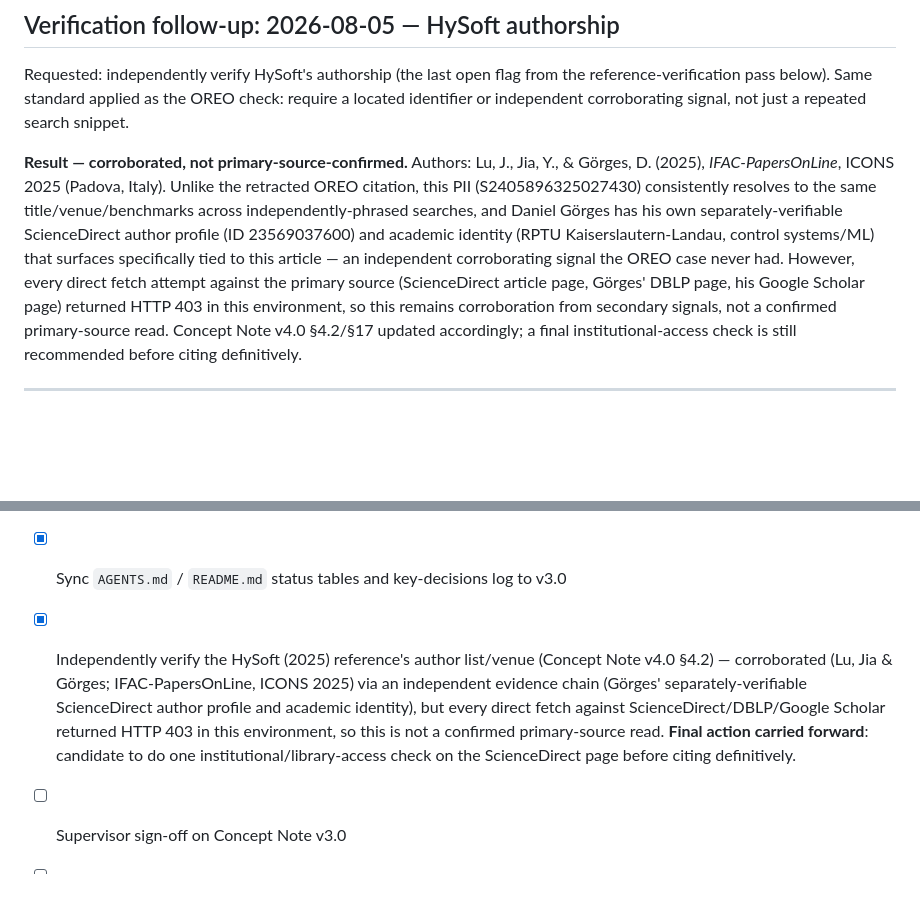
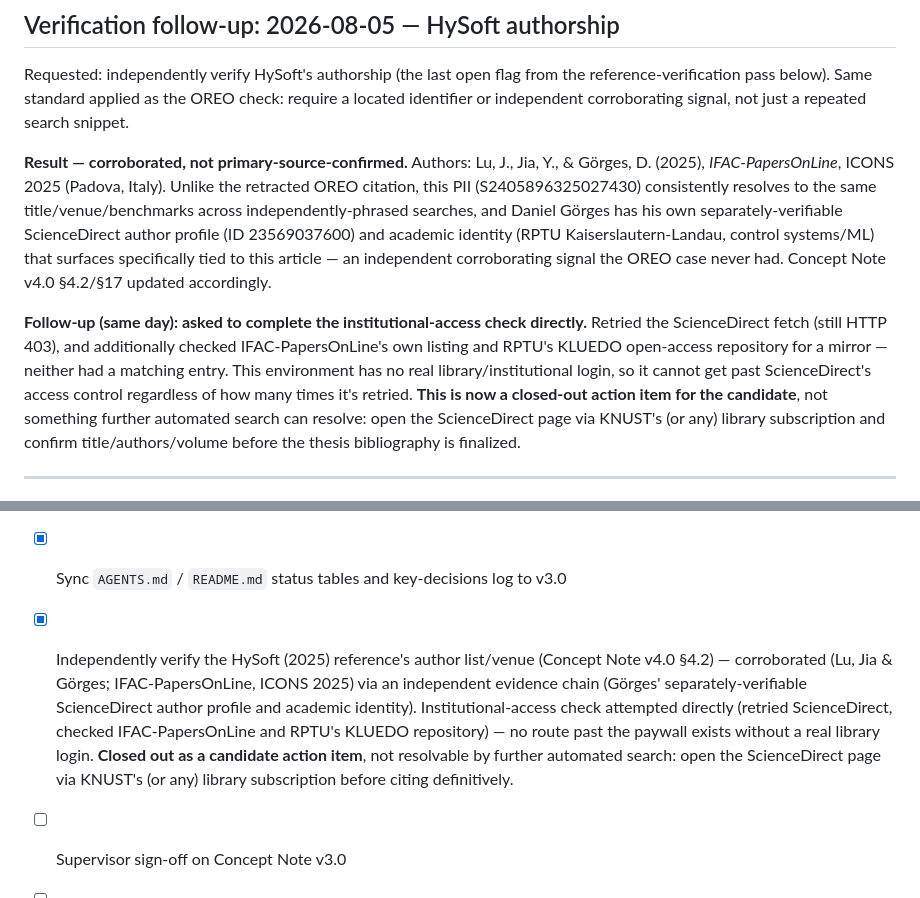
Before and after one commit to Deugs/Gabriel, a Markdown page: docs/supervisor_feedback_log.md, 2 parts joined by grey strips. GitHub-like rendering; blank space fills up the shorter version.

```diff
--- a/docs/supervisor_feedback_log.md
+++ b/docs/supervisor_feedback_log.md
@@ -6,7 +6,9 @@
 
 Requested: independently verify HySoft's authorship (the last open flag from the reference-verification pass below). Same standard applied as the OREO check: require a located identifier or independent corroborating signal, not just a repeated search snippet.
 
-**Result — corroborated, not primary-source-confirmed.** Authors: Lu, J., Jia, Y., & Görges, D. (2025), *IFAC-PapersOnLine*, ICONS 2025 (Padova, Italy). Unlike the retracted OREO citation, this PII (S2405896325027430) consistently resolves to the same title/venue/benchmarks across independently-phrased searches, and Daniel Görges has his own separately-verifiable ScienceDirect author profile (ID 23569037600) and academic identity (RPTU Kaiserslautern-Landau, control systems/ML) that surfaces specifically tied to this article — an independent corroborating signal the OREO case never had. However, every direct fetch attempt against the primary source (ScienceDirect article page, Görges' DBLP page, his Google Scholar page) returned HTTP 403 in this environment, so this remains corroboration from secondary signals, not a confirmed primary-source read. Concept Note v4.0 §4.2/§17 updated accordingly; a final institutional-access check is still recommended before citing definitively.
+**Result — corroborated, not primary-source-confirmed.** Authors: Lu, J., Jia, Y., & Görges, D. (2025), *IFAC-PapersOnLine*, ICONS 2025 (Padova, Italy). Unlike the retracted OREO citation, this PII (S2405896325027430) consistently resolves to the same title/venue/benchmarks across independently-phrased searches, and Daniel Görges has his own separately-verifiable ScienceDirect author profile (ID 23569037600) and academic identity (RPTU Kaiserslautern-Landau, control systems/ML) that surfaces specifically tied to this article — an independent corroborating signal the OREO case never had. Concept Note v4.0 §4.2/§17 updated accordingly.
+
+**Follow-up (same day): asked to complete the institutional-access check directly.** Retried the ScienceDirect fetch (still HTTP 403), and additionally checked IFAC-PapersOnLine's own listing and RPTU's KLUEDO open-access repository for a mirror — neither had a matching entry. This environment has no real library/institutional login, so it cannot get past ScienceDirect's access control regardless of how many times it's retried. **This is now a closed-out action item for the candidate**, not something further automated search can resolve: open the ScienceDirect page via KNUST's (or any) library subscription and confirm title/authors/volume before the thesis bibliography is finalized.
 
 ---
 
@@ -95,6 +97,6 @@ Requested: independently verify HySoft's authorship (the last open flag from the
 - [x] Draft Concept Note v3.0 resolving B1-B4, S1-S6, A1-A6
 - [x] Sync `docs/rules.md` (seed list) and `docs/workflow.md` (phases, experiment matrix, milestone timeline) to v3.0
 - [x] Sync `AGENTS.md` / `README.md` status tables and key-decisions log to v3.0
-- [x] Independently verify the HySoft (2025) reference's author list/venue (Concept Note v4.0 §4.2) — corroborated (Lu, Jia & Görges; IFAC-PapersOnLine, ICONS 2025) via an independent evidence chain (Görges' separately-verifiable ScienceDirect author profile and academic identity), but every direct fetch against ScienceDirect/DBLP/Google Scholar returned HTTP 403 in this environment, so this is not a confirmed primary-source read. **Final action carried forward**: candidate to do one institutional/library-access check on the ScienceDirect page before citing definitively.
+- [x] Independently verify the HySoft (2025) reference's author list/venue (Concept Note v4.0 §4.2) — corroborated (Lu, Jia & Görges; IFAC-PapersOnLine, ICONS 2025) via an independent evidence chain (Görges' separately-verifiable ScienceDirect author profile and academic identity). Institutional-access check attempted directly (retried ScienceDirect, checked IFAC-PapersOnLine and RPTU's KLUEDO repository) — no route past the paywall exists without a real library login. **Closed out as a candidate action item**, not resolvable by further automated search: open the ScienceDirect page via KNUST's (or any) library subscription before citing definitively.
 - [ ] Supervisor sign-off on Concept Note v3.0
 - [ ] Begin Phase 1 (environment & power model) per the revised `docs/workflow.md` timeline
```
Also changed, not shown: manuscript/MPhil_Thesis_Concept_Note_v4.md (+2 -2 lines).
